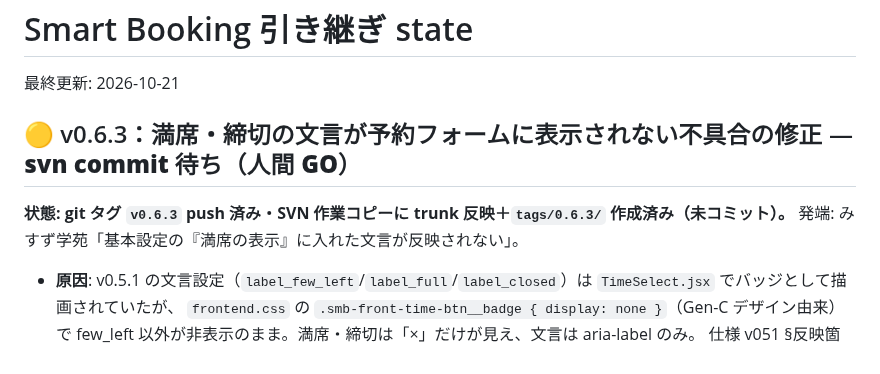
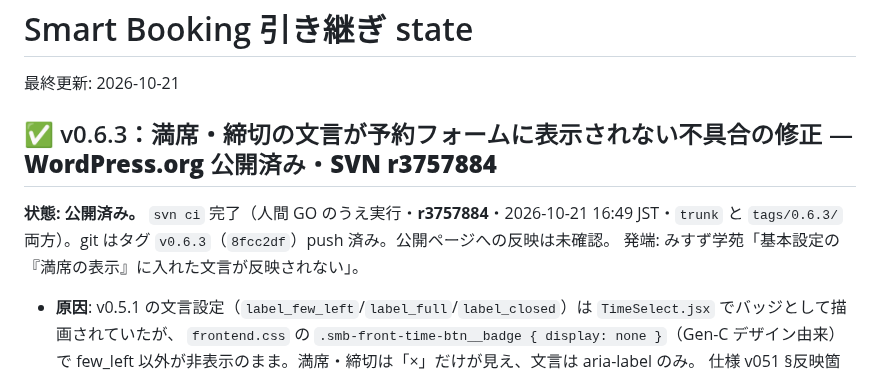
Before and after one commit to KeisukeYokoyama/SmartBooking, a Markdown page: docs/handoff/state.md, the part around the change. Rendered like a GitHub page.

Commit message:
docs(state): v0.6.3 の SVN 公開（r3757884）を記録
Co-Authored-By: Claude Opus 5.5 <noreply@anthropic.com>
Claude-Session: https://claude.ai/code/session_01Ry9TaYFaHAnE2dNqQL4SyB

```diff
--- a/docs/handoff/state.md
+++ b/docs/handoff/state.md
@@ -2,9 +2,9 @@
 
 最終更新: 2026-10-21
 
-## 🟡 v0.6.3：満席・締切の文言が予約フォームに表示されない不具合の修正 — **svn commit 待ち（人間 GO）**
+## ✅ v0.6.3：満席・締切の文言が予約フォームに表示されない不具合の修正 — **WordPress.org 公開済み・SVN r3757884**
 
-**状態: git タグ `v0.6.3` push 済み・SVN 作業コピーに trunk 反映＋`tags/0.6.3/` 作成済み（未コミット）。** 発端: みすず学苑「基本設定の『満席の表示』に入れた文言が反映されない」。
+**状態: 公開済み。** `svn ci` 完了（人間 GO のうえ実行・**r3757884**・2026-10-21 16:49 JST・`trunk` と `tags/0.6.3/` 両方）。git はタグ `v0.6.3`（`8fcc2df`）push 済み。公開ページへの反映は未確認。 発端: みすず学苑「基本設定の『満席の表示』に入れた文言が反映されない」。
 
 - **原因**: v0.5.1 の文言設定（`label_few_left`/`label_full`/`label_closed`）は `TimeSelect.jsx` でバッジとして描画されていたが、
   `frontend.css` の `.smb-front-time-btn__badge { display: none }`（Gen-C デザイン由来）で few_left 以外が非表示のまま。満席・締切は「×」だけが見え、文言は aria-label のみ。
```
